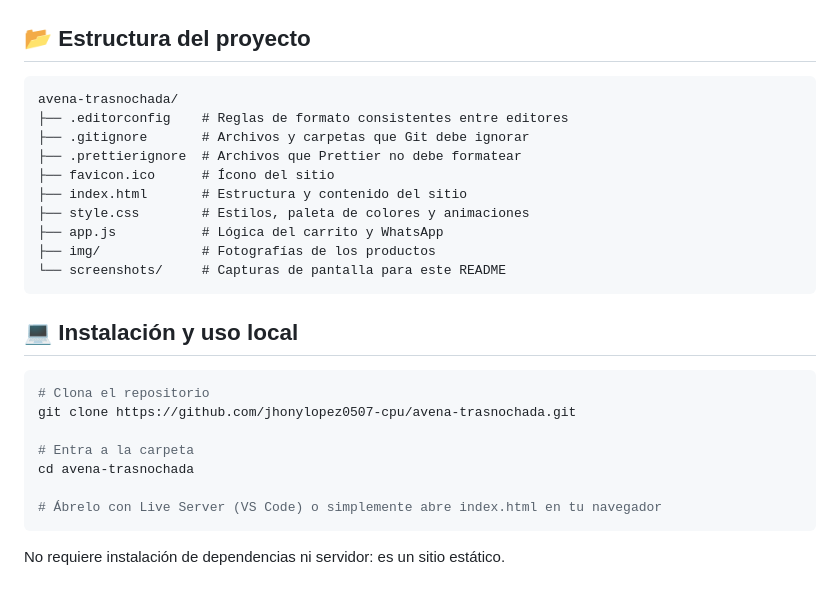
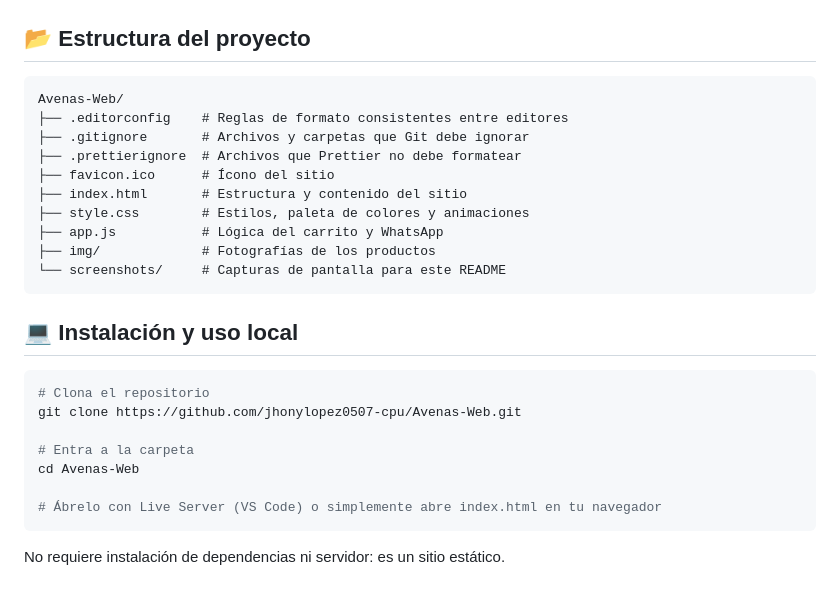
Before and after one commit to jhonylopez0507-cpu/Avenas-Web, a Markdown page: README.md, the part around one of its changes. Drawn GitHub-style.

Commit message:
Corrige nombre del repositorio en el README

````diff
--- a/README.md
+++ b/README.md
@@ -60,7 +60,7 @@ Este sitio fue diseñado y programado desde cero, tomando como referencia estruc
 ## 📂 Estructura del proyecto
 
 ```
-avena-trasnochada/
+Avenas-Web/
 ├── .editorconfig    # Reglas de formato consistentes entre editores
 ├── .gitignore       # Archivos y carpetas que Git debe ignorar
 ├── .prettierignore  # Archivos que Prettier no debe formatear
@@ -76,10 +76,10 @@ avena-trasnochada/
 
 ```bash
 # Clona el repositorio
-git clone https://github.com/jhonylopez0507-cpu/avena-trasnochada.git
+git clone https://github.com/jhonylopez0507-cpu/Avenas-Web.git
 
 # Entra a la carpeta
-cd avena-trasnochada
+cd Avenas-Web
 
 # Ábrelo con Live Server (VS Code) o simplemente abre index.html en tu navegador
 ```
````
Also changed, not shown: other parts of README.md (+1 -1 lines).
